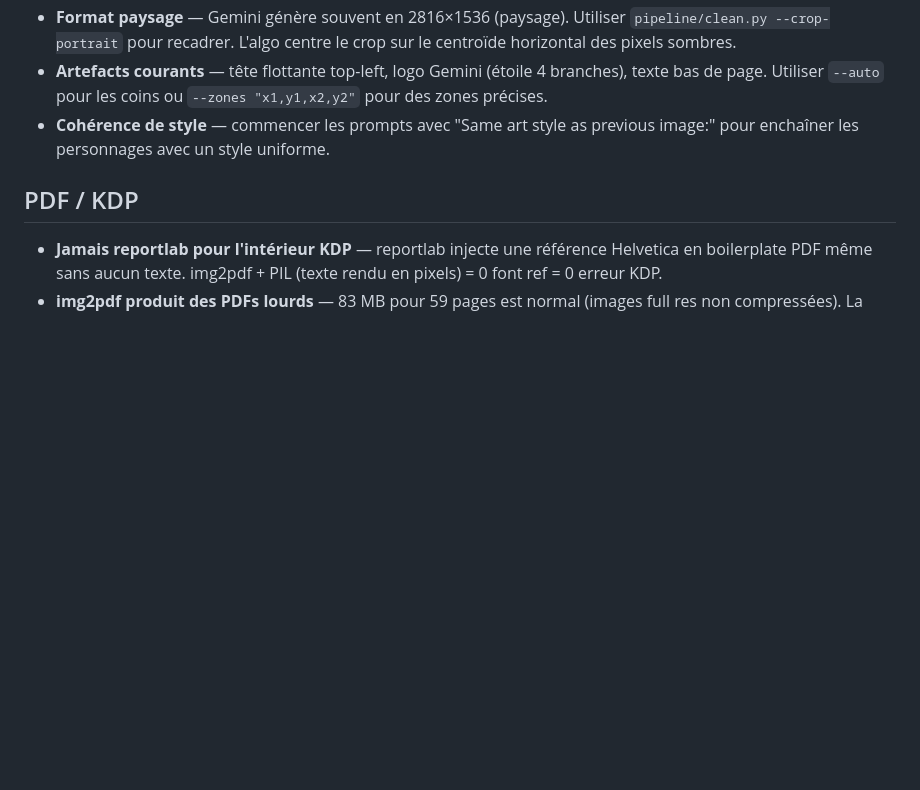
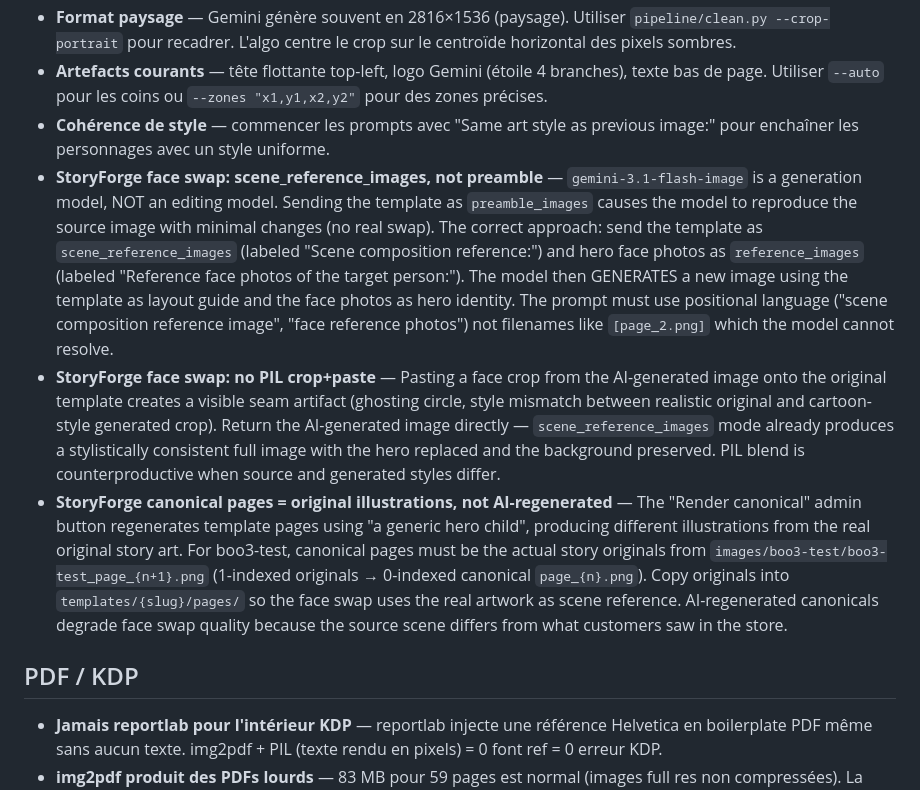
Before and after one commit to Mouad1/kidp, a Markdown page: tasks/lessons.md, the part around the change. Drawn GitHub-style; blank space fills up the shorter version.

Commit message:
docs: face swap lessons and structured payload schema plan

```diff
--- a/tasks/lessons.md
+++ b/tasks/lessons.md
@@ -7,6 +7,9 @@
 - **Format paysage** — Gemini génère souvent en 2816×1536 (paysage). Utiliser `pipeline/clean.py --crop-portrait` pour recadrer. L'algo centre le crop sur le centroïde horizontal des pixels sombres.
 - **Artefacts courants** — tête flottante top-left, logo Gemini (étoile 4 branches), texte bas de page. Utiliser `--auto` pour les coins ou `--zones "x1,y1,x2,y2"` pour des zones précises.
 - **Cohérence de style** — commencer les prompts avec "Same art style as previous image:" pour enchaîner les personnages avec un style uniforme.
+- **StoryForge face swap: scene_reference_images, not preamble** — `gemini-3.1-flash-image` is a generation model, NOT an editing model. Sending the template as `preamble_images` causes the model to reproduce the source image with minimal changes (no real swap). The correct approach: send the template as `scene_reference_images` (labeled "Scene composition reference:") and hero face photos as `reference_images` (labeled "Reference face photos of the target person:"). The model then GENERATES a new image using the template as layout guide and the face photos as hero identity. The prompt must use positional language ("scene composition reference image", "face reference photos") not filenames like `[page_2.png]` which the model cannot resolve.
+- **StoryForge face swap: no PIL crop+paste** — Pasting a face crop from the AI-generated image onto the original template creates a visible seam artifact (ghosting circle, style mismatch between realistic original and cartoon-style generated crop). Return the AI-generated image directly — `scene_reference_images` mode already produces a stylistically consistent full image with the hero replaced and the background preserved. PIL blend is counterproductive when source and generated styles differ.
+- **StoryForge canonical pages = original illustrations, not AI-regenerated** — The "Render canonical" admin button regenerates template pages using "a generic hero child", producing different illustrations from the real original story art. For boo3-test, canonical pages must be the actual story originals from `images/boo3-test/boo3-test_page_{n+1}.png` (1-indexed originals → 0-indexed canonical `page_{n}.png`). Copy originals into `templates/{slug}/pages/` so the face swap uses the real artwork as scene reference. AI-regenerated canonicals degrade face swap quality because the source scene differs from what customers saw in the store.
 
 ## PDF / KDP
 
```
Also changed, not shown: 1 other file.
